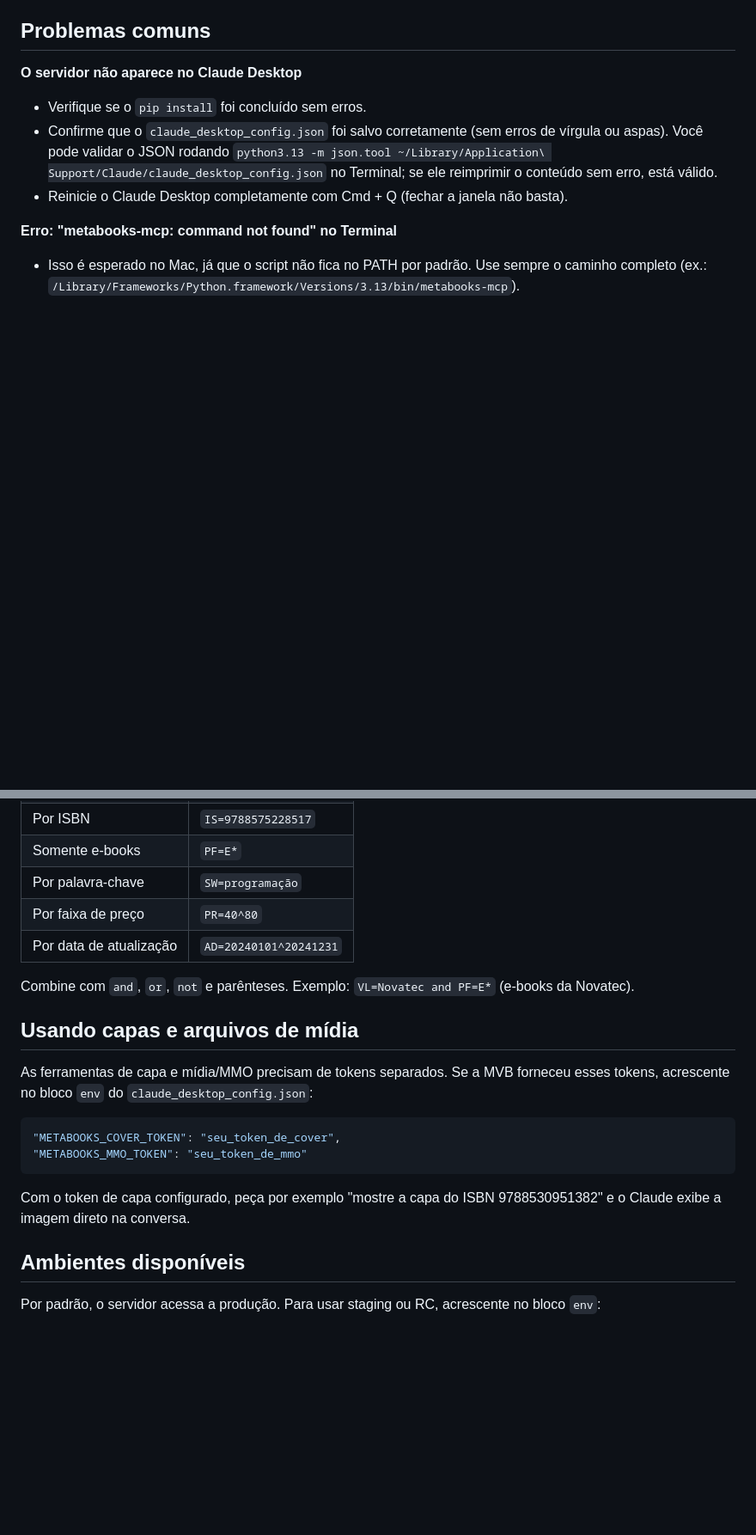
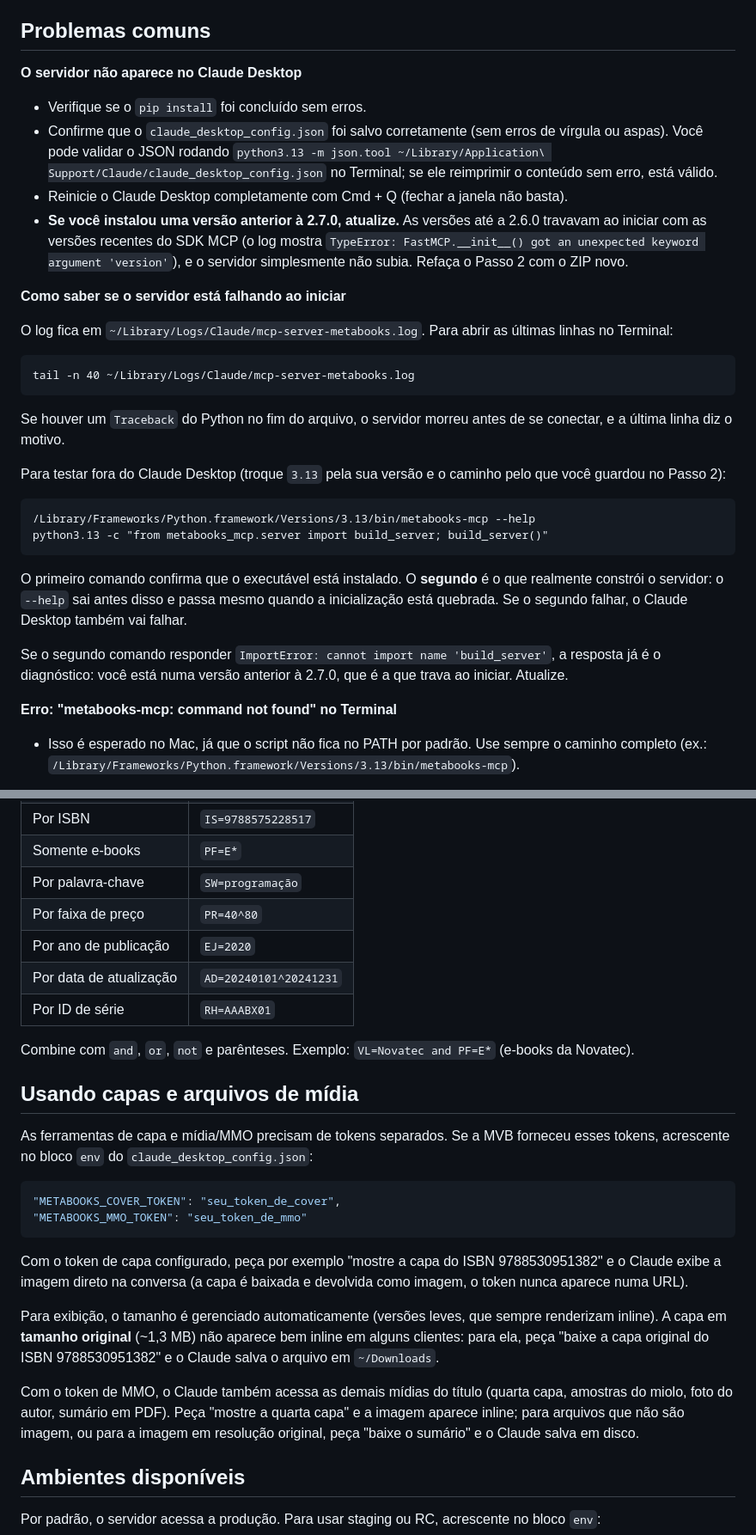
Before and after one commit to Booknando/MCP_metabooks, a Markdown page: docs/instalacao-mac.md, 2 parts joined by grey strips. Shown at 86% size. Rendered like a GitHub page; blank space fills up the shorter version.

````diff
--- a/docs/instalacao-mac.md
+++ b/docs/instalacao-mac.md
@@ -154,6 +154,25 @@ Se o Claude responder com dados do catálogo Metabooks, a instalação está fun
 - Verifique se o `pip install` foi concluído sem erros.
 - Confirme que o `claude_desktop_config.json` foi salvo corretamente (sem erros de vírgula ou aspas). Você pode validar o JSON rodando `python3.13 -m json.tool ~/Library/Application\ Support/Claude/claude_desktop_config.json` no Terminal; se ele reimprimir o conteúdo sem erro, está válido.
 - Reinicie o Claude Desktop completamente com Cmd + Q (fechar a janela não basta).
+- **Se você instalou uma versão anterior à 2.7.0, atualize.** As versões até a 2.6.0 travavam ao iniciar com as versões recentes do SDK MCP (o log mostra `TypeError: FastMCP.__init__() got an unexpected keyword argument 'version'`), e o servidor simplesmente não subia. Refaça o Passo 2 com o ZIP novo.
+
+**Como saber se o servidor está falhando ao iniciar**
+
+O log fica em `~/Library/Logs/Claude/mcp-server-metabooks.log`. Para abrir as últimas linhas no Terminal:
+```
+tail -n 40 ~/Library/Logs/Claude/mcp-server-metabooks.log
+```
+Se houver um `Traceback` do Python no fim do arquivo, o servidor morreu antes de se conectar, e a última linha diz o motivo.
+
+Para testar fora do Claude Desktop (troque `3.13` pela sua versão e o caminho pelo que você guardou no Passo 2):
+```
+/Library/Frameworks/Python.framework/Versions/3.13/bin/metabooks-mcp --help
+python3.13 -c "from metabooks_mcp.server import build_server; build_server()"
+```
+
+O primeiro comando confirma que o executável está instalado. O **segundo** é o que realmente constrói o servidor: o `--help` sai antes disso e passa mesmo quando a inicialização está quebrada. Se o segundo falhar, o Claude Desktop também vai falhar.
+
+Se o segundo comando responder `ImportError: cannot import name 'build_server'`, a resposta já é o diagnóstico: você está numa versão anterior à 2.7.0, que é a que trava ao iniciar. Atualize.
 
 **Erro: "metabooks-mcp: command not found" no Terminal**
 - Isso é esperado no Mac, já que o script não fica no PATH por padrão. Use sempre o caminho completo (ex.: `/Library/Frameworks/Python.framework/Versions/3.13/bin/metabooks-mcp`).
@@ -201,7 +221,9 @@ Você pode pedir ao Claude em linguagem natural. Se quiser usar a sintaxe avanç
 | Somente e-books | `PF=E*` |
 | Por palavra-chave | `SW=programação` |
 | Por faixa de preço | `PR=40^80` |
+| Por ano de publicação | `EJ=2020` |
 | Por data de atualização | `AD=20240101^20241231` |
+| Por ID de série | `RH=AAABX01` |
 
 Combine com `and`, `or`, `not` e parênteses. Exemplo: `VL=Novatec and PF=E*` (e-books da Novatec).
 
@@ -213,7 +235,11 @@ As ferramentas de capa e mídia/MMO precisam de tokens separados. Se a MVB forne
 "METABOOKS_MMO_TOKEN": "seu_token_de_mmo"
 ```
 
-Com o token de capa configurado, peça por exemplo "mostre a capa do ISBN 9788530951382" e o Claude exibe a imagem direto na conversa.
+Com o token de capa configurado, peça por exemplo "mostre a capa do ISBN 9788530951382" e o Claude exibe a imagem direto na conversa (a capa é baixada e devolvida como imagem, o token nunca aparece numa URL).
+
+Para exibição, o tamanho é gerenciado automaticamente (versões leves, que sempre renderizam inline). A capa em **tamanho original** (~1,3 MB) não aparece bem inline em alguns clientes: para ela, peça "baixe a capa original do ISBN 9788530951382" e o Claude salva o arquivo em `~/Downloads`.
+
+Com o token de MMO, o Claude também acessa as demais mídias do título (quarta capa, amostras do miolo, foto do autor, sumário em PDF). Peça "mostre a quarta capa" e a imagem aparece inline; para arquivos que não são imagem, ou para a imagem em resolução original, peça "baixe o sumário" e o Claude salva em disco.
 
 ## Ambientes disponíveis
 
````
Also changed, not shown: other parts of docs/instalacao-mac.md (+8 -2 lines), DEVELOPERS.md (+36 -6 lines), README.md (+8 -1 lines).
